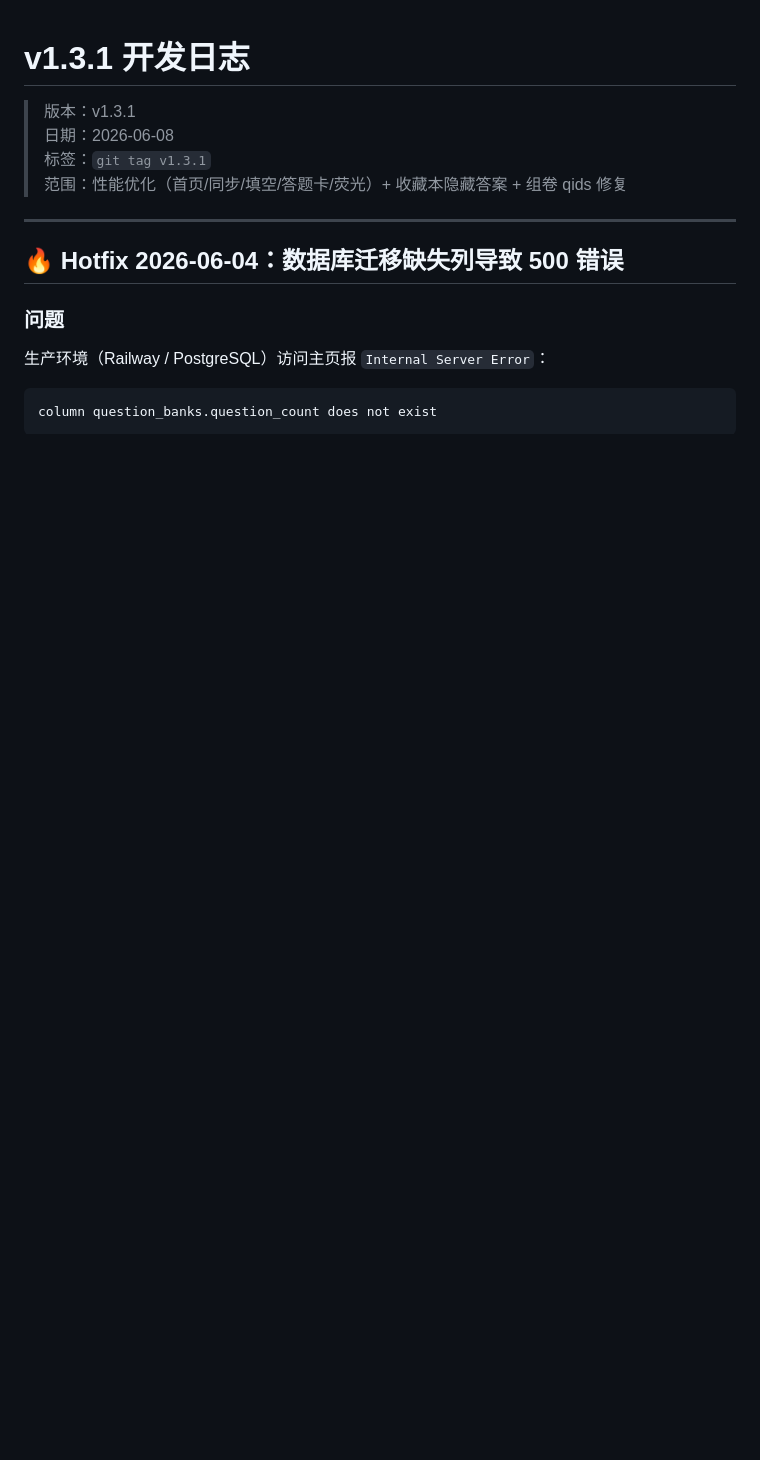
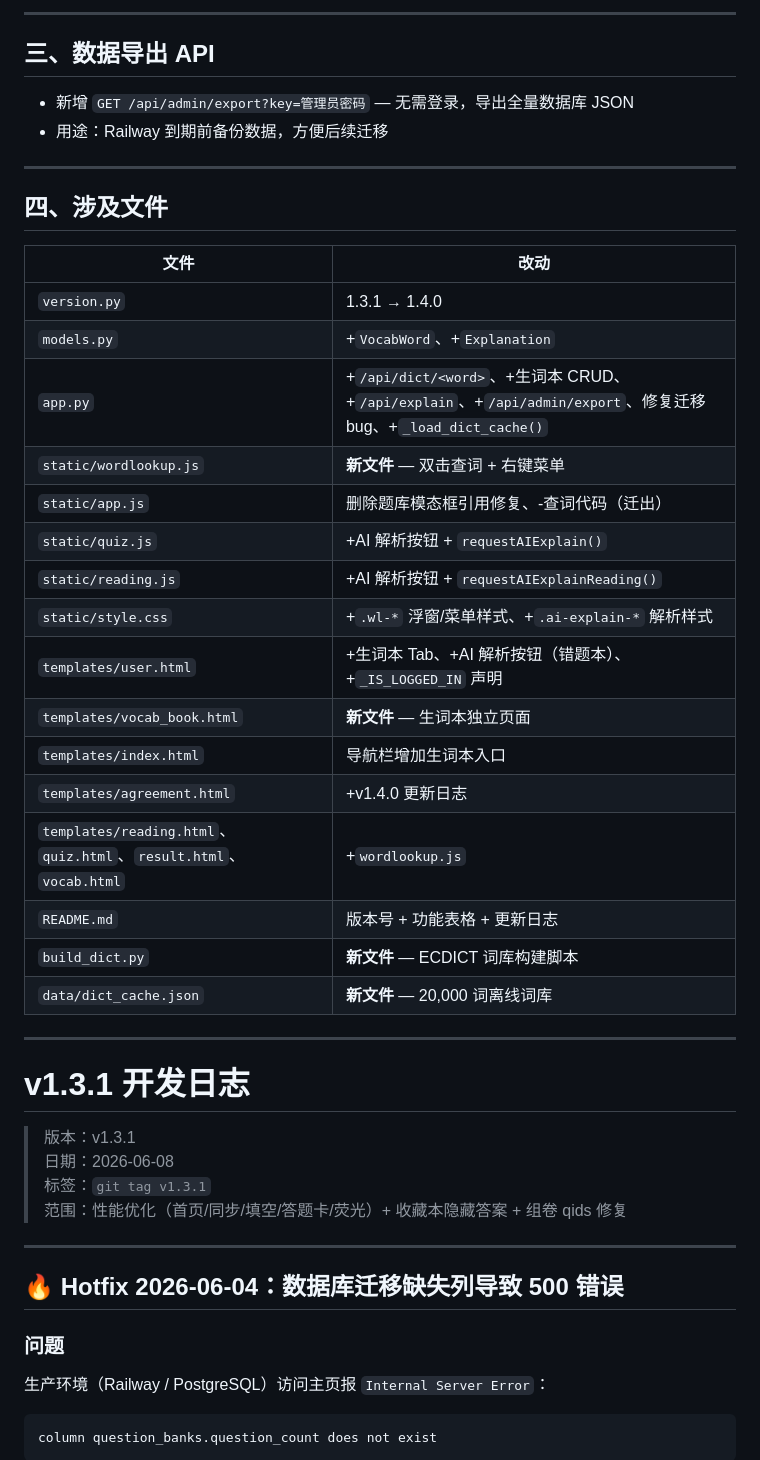
Before and after one commit to PengjinHao-cell/Quiz-App, a Markdown page: v1.0.1-开发日志.md, the part around one of its changes. Drawn GitHub-style; blank space fills up the shorter version.

Commit message:
更新 v1.4.0 开发日志：Railway 到期提醒 + 待做迁移

```diff
--- a/v1.0.1-开发日志.md
+++ b/v1.0.1-开发日志.md
@@ -1,3 +77,36 @@
+---
+
+## 三、数据导出 API
+
+- 新增 `GET /api/admin/export?key=管理员密码` — 无需登录，导出全量数据库 JSON
+- 用途：Railway 到期前备份数据，方便后续迁移
+
+---
+
+## 四、涉及文件
+
+| 文件 | 改动 |
+|------|------|
+| `version.py` | 1.3.1 → 1.4.0 |
+| `models.py` | +`VocabWord`、+`Explanation` |
+| `app.py` | +`/api/dict/<word>`、+生词本 CRUD、+`/api/explain`、+`/api/admin/export`、修复迁移 bug、+`_load_dict_cache()` |
+| `static/wordlookup.js` | **新文件** — 双击查词 + 右键菜单 |
+| `static/app.js` | 删除题库模态框引用修复、-查词代码（迁出） |
+| `static/quiz.js` | +AI 解析按钮 + `requestAIExplain()` |
+| `static/reading.js` | +AI 解析按钮 + `requestAIExplainReading()` |
+| `static/style.css` | +`.wl-*` 浮窗/菜单样式、+`.ai-explain-*` 解析样式 |
+| `templates/user.html` | +生词本 Tab、+AI 解析按钮（错题本）、+`_IS_LOGGED_IN` 声明 |
+| `templates/vocab_book.html` | **新文件** — 生词本独立页面 |
+| `templates/index.html` | 导航栏增加生词本入口 |
+| `templates/agreement.html` | +v1.4.0 更新日志 |
+| `templates/reading.html`、`quiz.html`、`result.html`、`vocab.html` | +`wordlookup.js` |
+| `README.md` | 版本号 + 功能表格 + 更新日志 |
+| `build_dict.py` | **新文件** — ECDICT 词库构建脚本 |
+| `data/dict_cache.json` | **新文件** — 20,000 词离线词库 |
+
+
+---
+
 # v1.3.1 开发日志
 
 > 版本：v1.3.1
```
Also changed, not shown: other parts of v1.0.1-开发日志.md (+76 -0 lines).
